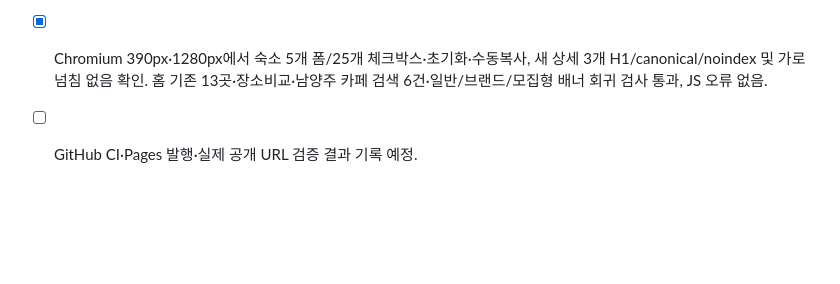
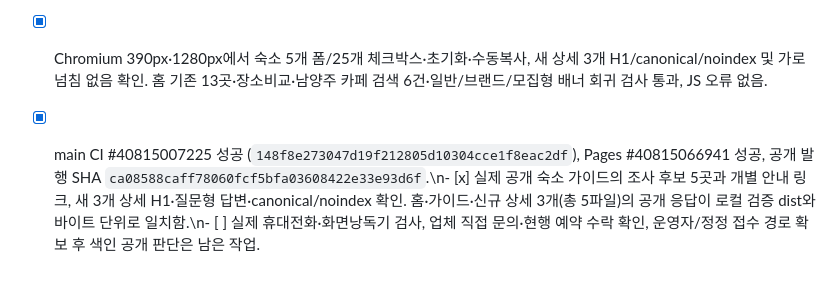
Before and after one commit to bins-hub/gatigagae, a Markdown page: docs/DEVELOPMENT_ROADMAP.md, the part around the change. Drawn GitHub-style; blank space fills up the shorter version.

Commit message:
Record v0.13.1 CI Pages and public pension-page verification

```diff
--- a/docs/DEVELOPMENT_ROADMAP.md
+++ b/docs/DEVELOPMENT_ROADMAP.md
@@ -308,4 +308,4 @@
 - [x] 사용자 요청의 SEO·AEO·GEO 기본 점검 원칙을 AGENTS.md에 추가. noindex/nofollow·robots 차단은 운영자/정정 창구·자료 검증 후 별도 검색 공개 결정 전까지 유지.
 - [x] 로컬 137/137 테스트·빌드·빌드 검사 통과. 전체 생성 HTML의 내부 링크/앵커 오류 0건.
 - [x] Chromium 390px·1280px에서 숙소 5개 폼/25개 체크박스·초기화·수동복사, 새 상세 3개 H1/canonical/noindex 및 가로 넘침 없음 확인. 홈 기존 13곳·장소비교·남양주 카페 검색 6건·일반/브랜드/모집형 배너 회귀 검사 통과, JS 오류 없음.
-- [ ] GitHub CI·Pages 발행·실제 공개 URL 검증 결과 기록 예정.
+- [x] main CI #40815007225 성공 (`148f8e273047d19f212805d10304cce1f8eac2df`), Pages #40815066941 성공, 공개 발행 SHA `ca08588caff78060fcf5bfa03608422e33e93d6f`.\n- [x] 실제 공개 숙소 가이드의 조사 후보 5곳과 개별 안내 링크, 새 3개 상세 H1·질문형 답변·canonical/noindex 확인. 홈·가이드·신규 상세 3개(총 5파일)의 공개 응답이 로컬 검증 dist와 바이트 단위로 일치함.\n- [ ] 실제 휴대전화·화면낭독기 검사, 업체 직접 문의·현행 예약 수락 확인, 운영자/정정 접수 경로 확보 후 색인 공개 판단은 남은 작업.
```
